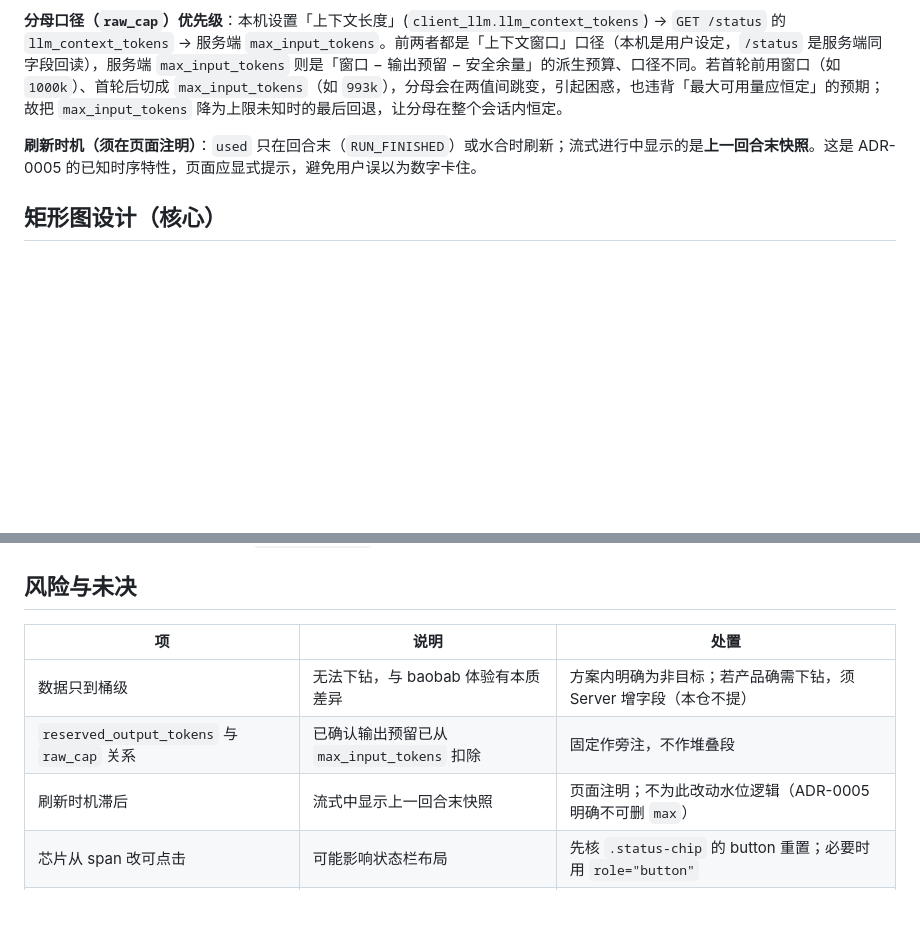
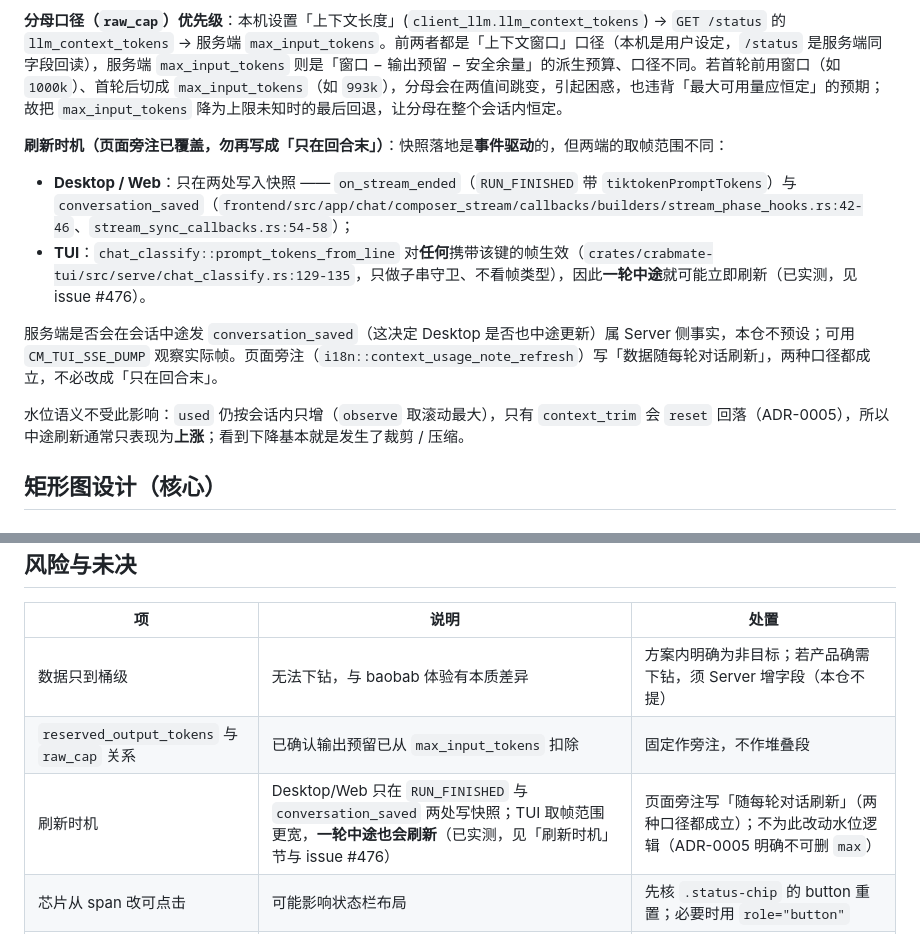
Before and after one commit to noisystreet/crabmate-client, a Markdown page: docs/design/context_usage_visualization.md, 2 parts joined by grey strips. Rendered like a GitHub page; blank space fills up the shorter version.

```diff
--- a/docs/design/context_usage_visualization.md
+++ b/docs/design/context_usage_visualization.md
@@ -98,7 +98,14 @@
 
 **分母口径（`raw_cap`）优先级**：本机设置「上下文长度」(`client_llm.llm_context_tokens`) → `GET /status` 的 `llm_context_tokens` → 服务端 `max_input_tokens`。前两者都是「上下文窗口」口径（本机是用户设定，`/status` 是服务端同字段回读），服务端 `max_input_tokens` 则是「窗口 − 输出预留 − 安全余量」的派生预算、口径不同。若首轮前用窗口（如 `1000k`）、首轮后切成 `max_input_tokens`（如 `993k`），分母会在两值间跳变，引起困惑，也违背「最大可用量应恒定」的预期；故把 `max_input_tokens` 降为上限未知时的最后回退，让分母在整个会话内恒定。
 
-**刷新时机（须在页面注明）**：`used` 只在回合末（`RUN_FINISHED`）或水合时刷新；流式进行中显示的是**上一回合末快照**。这是 ADR-0005 的已知时序特性，页面应显式提示，避免用户误以为数字卡住。
+**刷新时机（页面旁注已覆盖，勿再写成「只在回合末」）**：快照落地是**事件驱动**的，但两端的取帧范围不同：
+
+- **Desktop / Web**：只在两处写入快照 —— `on_stream_ended`（`RUN_FINISHED` 带 `tiktokenPromptTokens`）与 `conversation_saved`（`frontend/src/app/chat/composer_stream/callbacks/builders/stream_phase_hooks.rs:42-46`、`stream_sync_callbacks.rs:54-58`）；
+- **TUI**：`chat_classify::prompt_tokens_from_line` 对**任何**携带该键的帧生效（`crates/crabmate-tui/src/serve/chat_classify.rs:129-135`，只做子串守卫、不看帧类型），因此**一轮中途**就可能立即刷新（已实测，见 issue #476）。
+
+服务端是否会在会话中途发 `conversation_saved`（这决定 Desktop 是否也中途更新）属 Server 侧事实，本仓不预设；可用 `CM_TUI_SSE_DUMP` 观察实际帧。页面旁注（`i18n::context_usage_note_refresh`）写「数据随每轮对话刷新」，两种口径都成立，不必改成「只在回合末」。
+
+水位语义不受此影响：`used` 仍按会话内只增（`observe` 取滚动最大），只有 `context_trim` 会 `reset` 回落（ADR-0005），所以中途刷新通常只表现为**上涨**；看到下降基本就是发生了裁剪 / 压缩。
 
 ## 矩形图设计（核心）
 
@@ -186,7 +193,7 @@
 |---|---|---|
 | 数据只到桶级 | 无法下钻，与 baobab 体验有本质差异 | 方案内明确为非目标；若产品确需下钻，须 Server 增字段（本仓不提） |
 | `reserved_output_tokens` 与 `raw_cap` 关系 | 已确认输出预留已从 `max_input_tokens` 扣除 | 固定作旁注，不作堆叠段 |
-| 刷新时机滞后 | 流式中显示上一回合末快照 | 页面注明；不为此改动水位逻辑（ADR-0005 明确不可删 `max`） |
+| 刷新时机 | Desktop/Web 只在 `RUN_FINISHED` 与 `conversation_saved` 两处写快照；TUI 取帧范围更宽，**一轮中途也会刷新**（已实测，见「刷新时机」节与 issue #476） | 页面旁注写「随每轮对话刷新」（两种口径都成立）；不为此改动水位逻辑（ADR-0005 明确不可删 `max`） |
 | 芯片从 span 改可点击 | 可能影响状态栏布局 | 先核 `.status-chip` 的 button 重置；必要时用 `role="button"` |
 | `tool_schema` 拆分的稳定性 | `F` 由反推得来，可能与真实分布有偏差 | 图例标注「反推」，与显式字段区分层级 |
 
```
Also changed, not shown: docs/adr/0005-status-bar-context-watermark.md (+16 -0 lines), docs/design/remote_cli_tui.md (+1 -1 lines).
